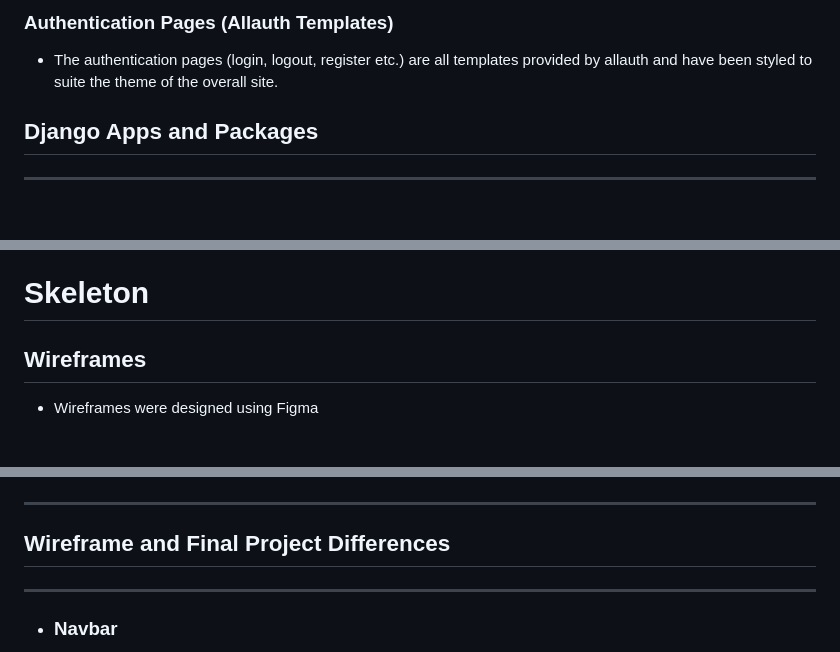
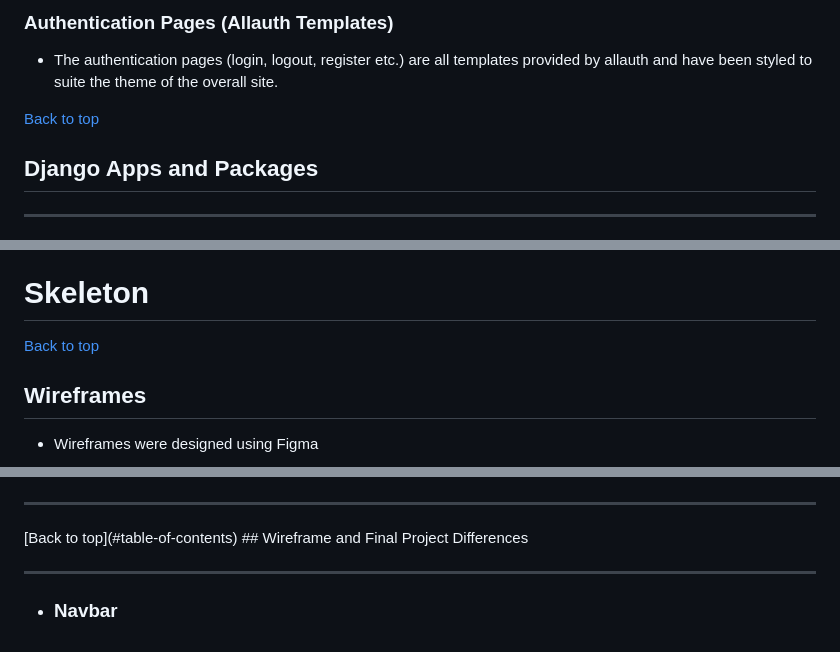
Before and after one commit to Code-Institute-Submissions/jacobroos87-koko-collective-MS4, a Markdown page: README.md, 3 parts joined by grey strips. Rendered like a GitHub page; blank space fills up the shorter version.

```diff
--- a/README.md
+++ b/README.md
@@ -263,7 +266,7 @@ Koko Collective is a pet accessories brand selling Dog Collars, Leads, Bandanas
 
 * The authentication pages (login, logout, register etc.) are all templates provided by allauth and have been styled to suite the theme of the overall site.
 
-
+[Back to top](#table-of-contents)
 ## Django Apps and Packages
 <hr>
 
@@ -305,7 +371,7 @@ Koko Collective is a pet accessories brand selling Dog Collars, Leads, Bandanas
 * Sans Serif as default backup.
 
 # Skeleton
-
+[Back to top](#table-of-contents)
 ## Wireframes
 * Wireframes were designed using Figma
     * ### [Figma Wireframes](https://www.figma.com/file/CpbipeI8HyGvvo1unTKUb3/KOKO-COLLECTIVE?node-id=0%3A1)
@@ -335,7 +401,7 @@ Koko Collective is a pet accessories brand selling Dog Collars, Leads, Bandanas
 ## Wishlist
 ![Wishlist Page](documentation/images/koko-wishlist.jpg)
 <hr>
-
+[Back to top](#table-of-contents)
 ## Wireframe and Final Project Differences
 <hr>
 
```
Also changed, not shown: other parts of README.md (+70 -2 lines), documentation/images/koko-database-schema.png (added), 1 other file.
